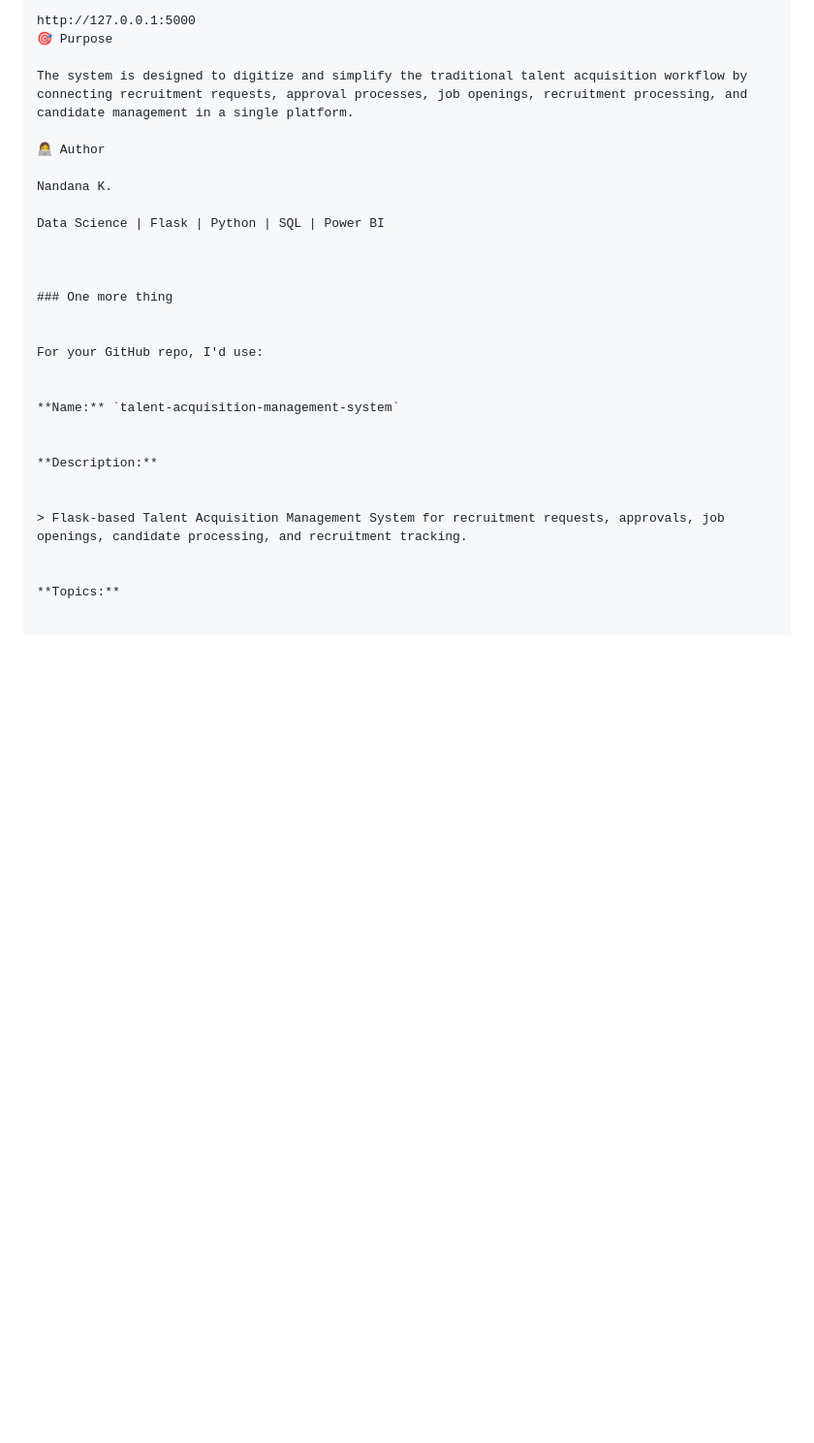
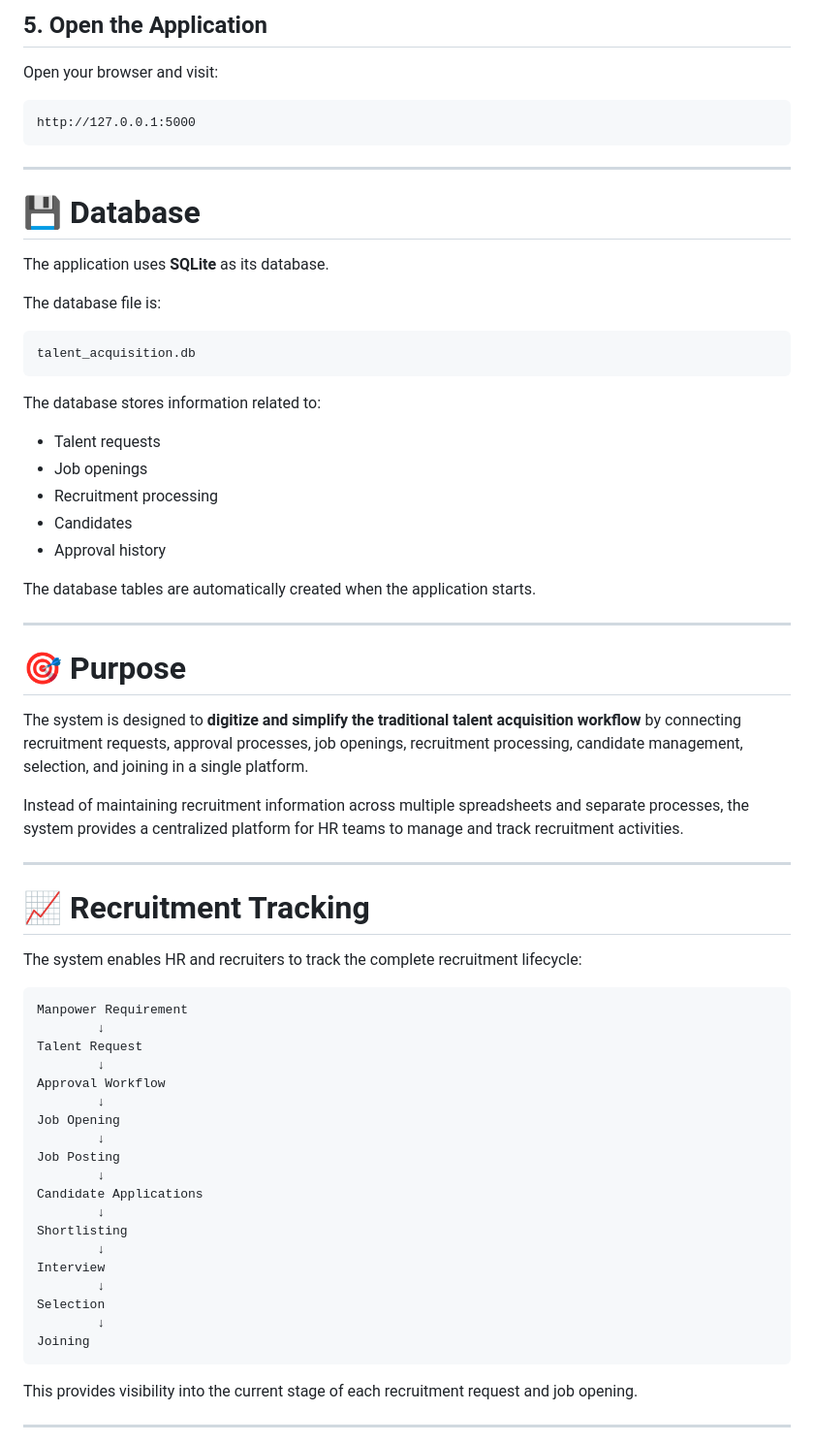
Before and after one commit to ig-quinzel/talent-acquisition-system, a Markdown page: README.md, the part around one of its changes. Shown at 97% size. Drawn GitHub-style; blank space fills up the shorter version.

````diff
--- a/README.md
+++ b/README.md
@@ -179,32 +340,71 @@ The application will be available at:
 
+## 5. Open the Application
+
+Open your browser and visit:
+
+```text
 http://127.0.0.1:5000
-🎯 Purpose
+```
 
-The system is designed to digitize and simplify the traditional talent acquisition workflow by connecting recruitment requests, approval processes, job openings, recruitment processing, and candidate management in a single platform.
+---
 
-👩‍💻 Author
+# 💾 Database
 
-Nandana K.
+The application uses **SQLite** as its database.
 
-Data Science | Flask | Python | SQL | Power BI
+The database file is:
 
+```text
+talent_acquisition.db
+```
 
+The database stores information related to:
 
-### One more thing
+- Talent requests
+- Job openings
+- Recruitment processing
+- Candidates
+- Approval history
 
+The database tables are automatically created when the application starts.
 
-For your GitHub repo, I'd use:
+---
 
+# 🎯 Purpose
 
-**Name:** `talent-acquisition-management-system`
+The system is designed to **digitize and simplify the traditional talent acquisition workflow** by connecting recruitment requests, approval processes, job openings, recruitment processing, candidate management, selection, and joining in a single platform.
 
+Instead of maintaining recruitment information across multiple spreadsheets and separate processes, the system provides a centralized platform for HR teams to manage and track recruitment activities.
 
-**Description:**
+---
 
+# 📈 Recruitment Tracking
 
-> Flask-based Talent Acquisition Management System for recruitment requests, approvals, job openings, candidate processing, and recruitment tracking.
+The system enables HR and recruiters to track the complete recruitment lifecycle:
 
+```text
+Manpower Requirement
+        ↓
+Talent Request
+        ↓
+Approval Workflow
+        ↓
+Job Opening
+        ↓
+Job Posting
+        ↓
+Candidate Applications
+        ↓
+Shortlisting
+        ↓
+Interview
+        ↓
+Selection
+        ↓
+Joining
+```
 
-**Topics:**
+This provides visibility into the current stage of each recruitment request and job opening.
 
+---
 
````
Also changed, not shown: other parts of README.md (+292 -82 lines).
